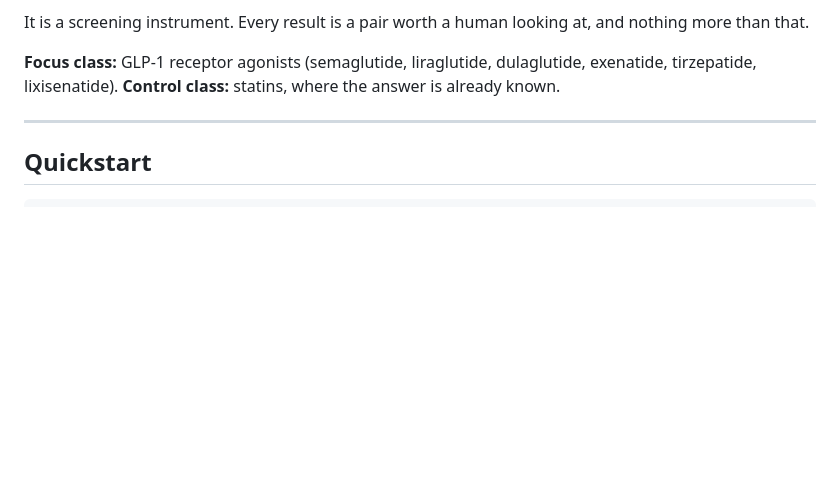
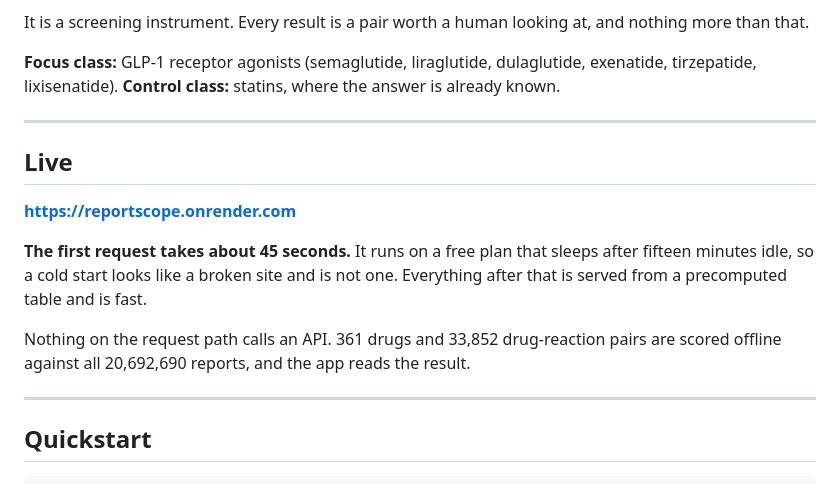
Before and after one commit to mor64ph/drug-safety-signal-detection, a Markdown page: README.md, the part around the change. Rendered like a GitHub page; blank space fills up the shorter version.

Commit message:
Document the live instance and drop an employer name from a docstring
The README linked nothing runnable. A reader had to install dependencies and
find an API key before seeing what the tool does, which is a poor trade for
someone deciding whether to read further -- so the deployed instance is now the
second thing on the page, with its cold start stated plainly. A free plan that
sleeps for fifteen minutes presents as a broken site on first contact, and a
reader who hits that without warning reasonably concludes the project does not
work.

src/client.py named a specific employer's proxy in its module docstring. The
mechanism is what matters and it is not specific to one company: an intercepting
proxy presents its own certificate, so the client trusts the Windows CA store
where that certificate lives. Reworded to say that instead.

Co-Authored-By: Claude Opus 5 <noreply@anthropic.com>

```diff
--- a/README.md
+++ b/README.md
@@ -11,6 +11,20 @@ nothing more than that.
 **Focus class:** GLP-1 receptor agonists (semaglutide, liraglutide, dulaglutide,
 exenatide, tirzepatide, lixisenatide).
 **Control class:** statins, where the answer is already known.
+
+---
+
+## Live
+
+**<https://reportscope.onrender.com>**
+
+**The first request takes about 45 seconds.** It runs on a free plan that sleeps
+after fifteen minutes idle, so a cold start looks like a broken site and is not
+one. Everything after that is served from a precomputed table and is fast.
+
+Nothing on the request path calls an API. 361 drugs and 33,852 drug-reaction
+pairs are scored offline against all 20,692,690 reports, and the app reads the
+result.
 
 ---
 
```
